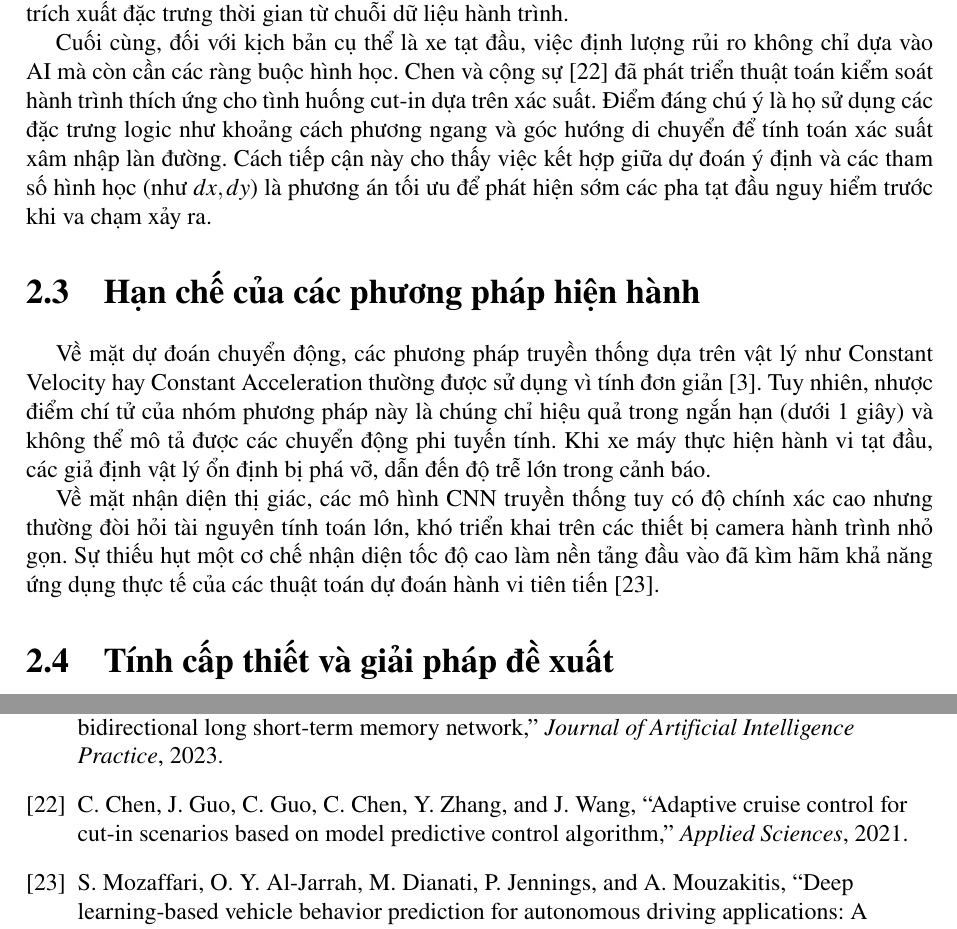
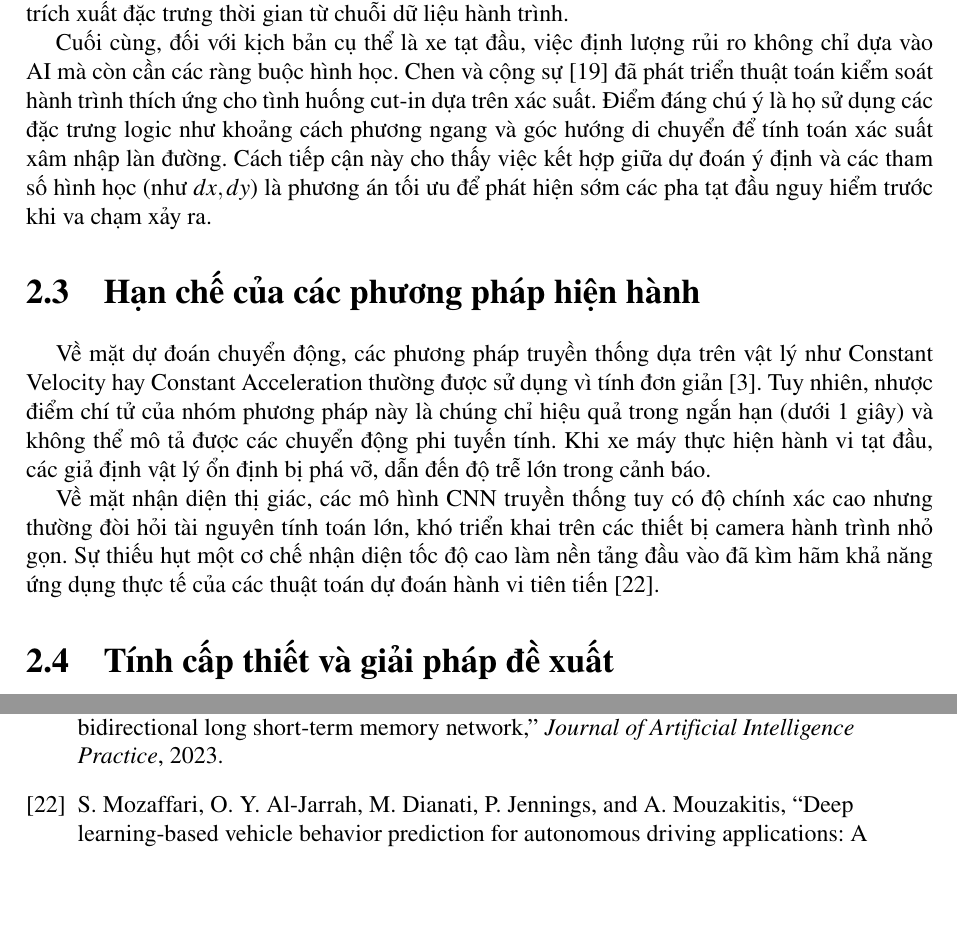
Before and after one commit to hieuphampm/Early-Detection-of-Vehicles-Cut-in-Maneuvers-in-Mixed-Traffic, a LaTeX thesis (Thesis/main.tex, which reads Thesis/body/overview.tex): two parts of pages 14 and 36 of 38, joined at a grey line, cut so that both start at the same text, the shorter picture padded with empty space. Compiled offline with pdfLaTeX.

Commit message:
Update overview.tex

```diff
--- a/Thesis/body/overview.tex
+++ b/Thesis/body/overview.tex
@@ -43,7 +43,7 @@
 
 	Dựa trên dữ liệu nhận thức, bài toán tiếp theo là giải mã chuỗi hành vi để xác định ý định. Các phương pháp máy học truyền thống (như SVM, HMM) thường gặp khó khăn trong việc ghi nhớ các phụ thuộc dài hạn. Để khắc phục, He và các cộng sự \cite{He2023VehicleDI} đã áp dụng mô hình Học sâu với mạng bộ nhớ ngắn hạn dài hạn hai chiều (Enhanced Bi-LSTM) kết hợp cơ chế chú ý. Nghiên cứu chỉ ra rằng việc mô hình hóa bài toán dưới dạng phân loại ý định, ví dụ như ý định chuyển làn sẽ giúp hệ thống đạt độ ổn định cao hơn so với hồi quy, với độ chính xác thực nghiệm lên tới 97.5\% trên tập dữ liệu NGSIM. Điều này khẳng định vai trò chủ đạo của LSTM trong việc trích xuất đặc trưng thời gian từ chuỗi dữ liệu hành trình.
 
-	Cuối cùng, đối với kịch bản cụ thể là xe tạt đầu, việc định lượng rủi ro không chỉ dựa vào AI mà còn cần các ràng buộc hình học. Chen và cộng sự \cite{Chen2021AdaptiveCC} đã phát triển thuật toán kiểm soát hành trình thích ứng cho tình huống cut-in dựa trên xác suất. Điểm đáng chú ý là họ sử dụng các đặc trưng logic như khoảng cách phương ngang và góc hướng di chuyển để tính toán xác suất xâm nhập làn đường. Cách tiếp cận này cho thấy việc kết hợp giữa dự đoán ý định và các tham số hình học (như $dx, dy$) là phương án tối ưu để phát hiện sớm các pha tạt đầu nguy hiểm trước khi va chạm xảy ra.
+	Cuối cùng, đối với kịch bản cụ thể là xe tạt đầu, việc định lượng rủi ro không chỉ dựa vào AI mà còn cần các ràng buộc hình học. Chen và cộng sự \cite{Chen2021} đã phát triển thuật toán kiểm soát hành trình thích ứng cho tình huống cut-in dựa trên xác suất. Điểm đáng chú ý là họ sử dụng các đặc trưng logic như khoảng cách phương ngang và góc hướng di chuyển để tính toán xác suất xâm nhập làn đường. Cách tiếp cận này cho thấy việc kết hợp giữa dự đoán ý định và các tham số hình học (như $dx, dy$) là phương án tối ưu để phát hiện sớm các pha tạt đầu nguy hiểm trước khi va chạm xảy ra.
 
 	\section{Hạn chế của các phương pháp hiện hành}
 	Về mặt dự đoán chuyển động, các phương pháp truyền thống dựa trên vật lý như Constant Velocity hay Constant Acceleration thường được sử dụng vì tính đơn giản \cite{Lefvre2014ASO}. Tuy nhiên, nhược điểm chí tử của nhóm phương pháp này là chúng chỉ hiệu quả trong ngắn hạn (dưới 1 giây) và không thể mô tả được các chuyển động phi tuyến tính. Khi xe máy thực hiện hành vi tạt đầu, các giả định vật lý ổn định bị phá vỡ, dẫn đến độ trễ lớn trong cảnh báo.
```
